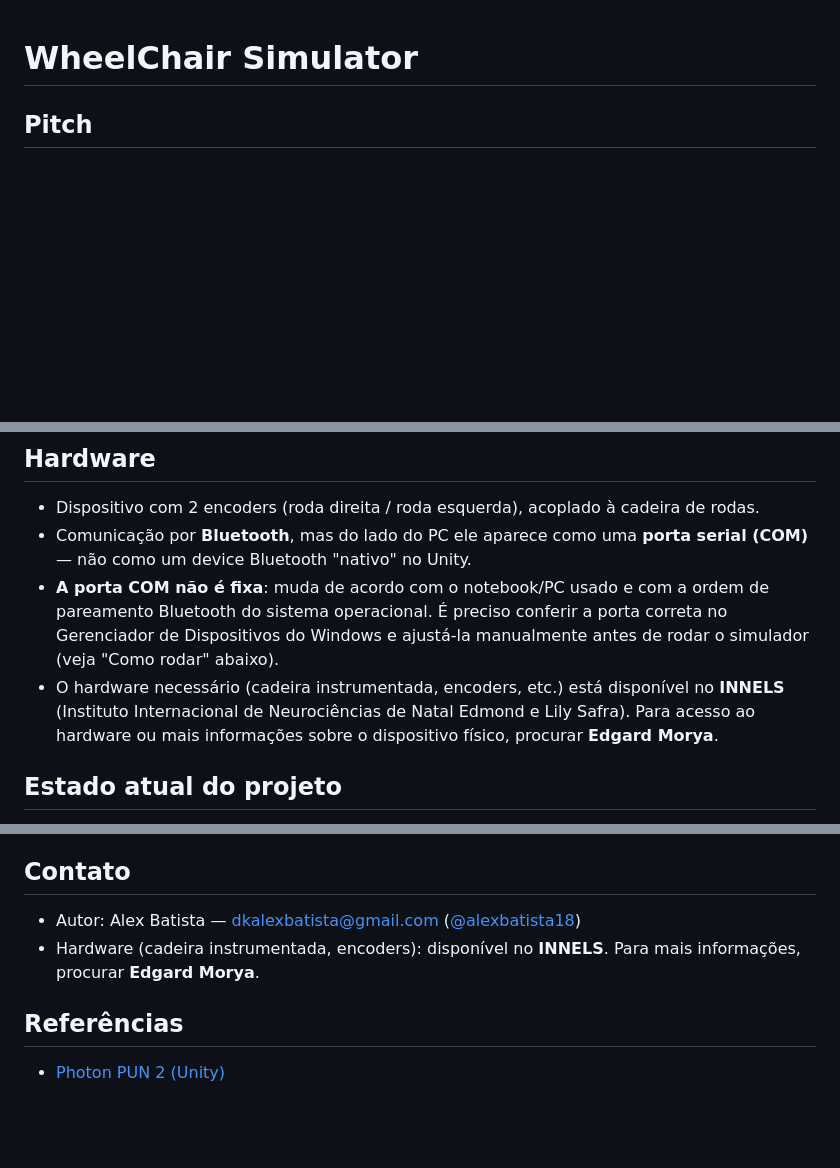
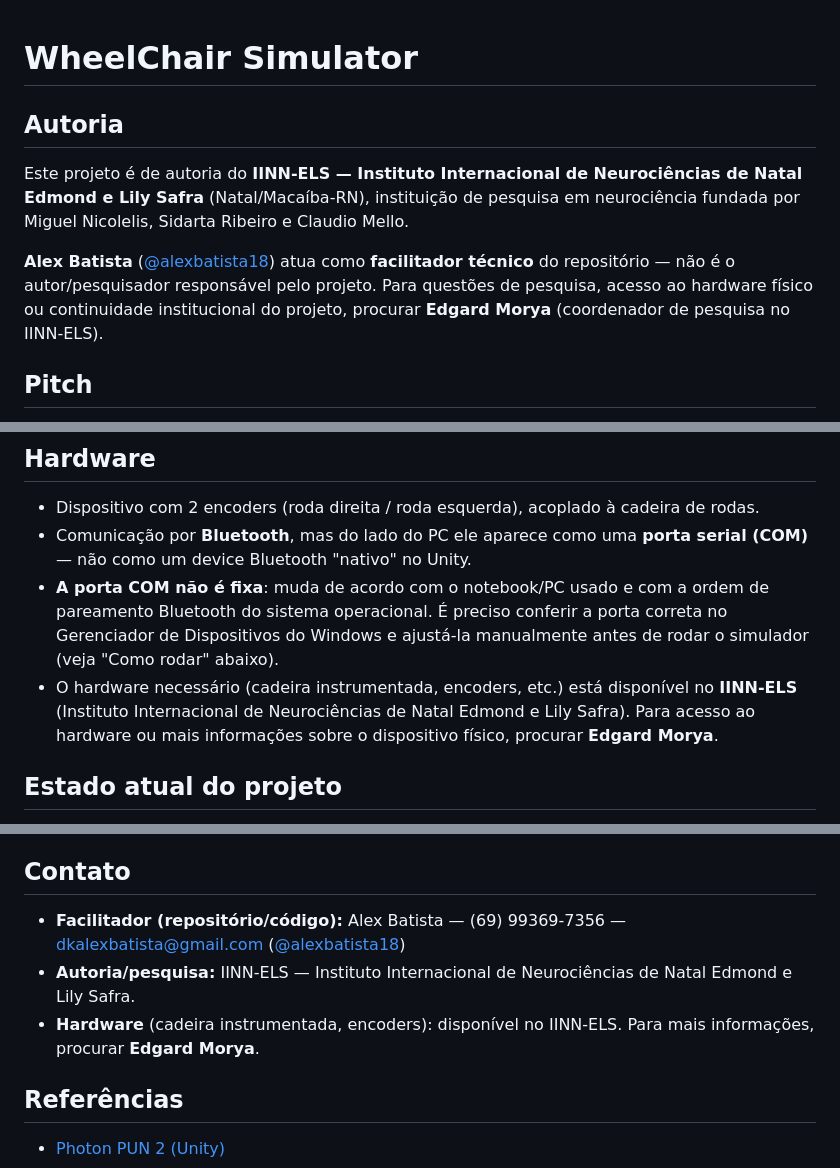
Before and after one commit to alexbatista18/WheelChairSimulator, a Markdown page: README.md, 3 parts joined by grey strips. Rendered like a GitHub page; blank space fills up the shorter version.

Commit message:
Documenta autoria do IINN-ELS e ajusta contato para facilitador
Adiciona secao de Autoria creditando o projeto ao IINN-ELS (Instituto
Internacional de Neurociencias de Natal Edmond e Lily Safra), com
Edgard Morya como referencia de pesquisa/hardware. Ajusta a secao de
Contato para deixar claro que Alex Batista atua como facilitador
tecnico, nao como autor do projeto, e corrige a sigla do instituto
(INNELS -> IINN-ELS).

Co-Authored-By: Claude Sonnet 5 <noreply@anthropic.com>

```diff
--- a/README.md
+++ b/README.md
@@ -1,4 +1,10 @@
 # WheelChair Simulator
+
+## Autoria
+
+Este projeto é de autoria do **IINN-ELS — Instituto Internacional de Neurociências de Natal Edmond e Lily Safra** (Natal/Macaíba-RN), instituição de pesquisa em neurociência fundada por Miguel Nicolelis, Sidarta Ribeiro e Claudio Mello.
+
+**Alex Batista** ([@alexbatista18](https://github.com/alexbatista18)) atua como **facilitador técnico** do repositório — não é o autor/pesquisador responsável pelo projeto. Para questões de pesquisa, acesso ao hardware físico ou continuidade institucional do projeto, procurar **Edgard Morya** (coordenador de pesquisa no IINN-ELS).
 
 ## Pitch
 
@@ -9,7 +15,7 @@ Simulador de cadeira de rodas para PC, desenvolvido em Unity. O jogador controla
 - Dispositivo com 2 encoders (roda direita / roda esquerda), acoplado à cadeira de rodas.
 - Comunicação por **Bluetooth**, mas do lado do PC ele aparece como uma **porta serial (COM)** — não como um device Bluetooth "nativo" no Unity.
 - **A porta COM não é fixa**: muda de acordo com o notebook/PC usado e com a ordem de pareamento Bluetooth do sistema operacional. É preciso conferir a porta correta no Gerenciador de Dispositivos do Windows e ajustá-la manualmente antes de rodar o simulador (veja "Como rodar" abaixo).
-- O hardware necessário (cadeira instrumentada, encoders, etc.) está disponível no **INNELS** (Instituto Internacional de Neurociências de Natal Edmond e Lily Safra). Para acesso ao hardware ou mais informações sobre o dispositivo físico, procurar **Edgard Morya**.
+- O hardware necessário (cadeira instrumentada, encoders, etc.) está disponível no **IINN-ELS** (Instituto Internacional de Neurociências de Natal Edmond e Lily Safra). Para acesso ao hardware ou mais informações sobre o dispositivo físico, procurar **Edgard Morya**.
 
 ## Estado atual do projeto
 
@@ -47,8 +53,9 @@ O código de leitura da porta serial está em mais de um script, de forma experi
 
 ## Contato
 
-- Autor: Alex Batista — dkalexbatista@gmail.com ([@alexbatista18](https://github.com/alexbatista18))
-- Hardware (cadeira instrumentada, encoders): disponível no **INNELS**. Para mais informações, procurar **Edgard Morya**.
+- **Facilitador (repositório/código):** Alex Batista — (69) 99369-7356 — dkalexbatista@gmail.com ([@alexbatista18](https://github.com/alexbatista18))
+- **Autoria/pesquisa:** IINN-ELS — Instituto Internacional de Neurociências de Natal Edmond e Lily Safra.
+- **Hardware** (cadeira instrumentada, encoders): disponível no IINN-ELS. Para mais informações, procurar **Edgard Morya**.
 
 ## Referências
 
```
